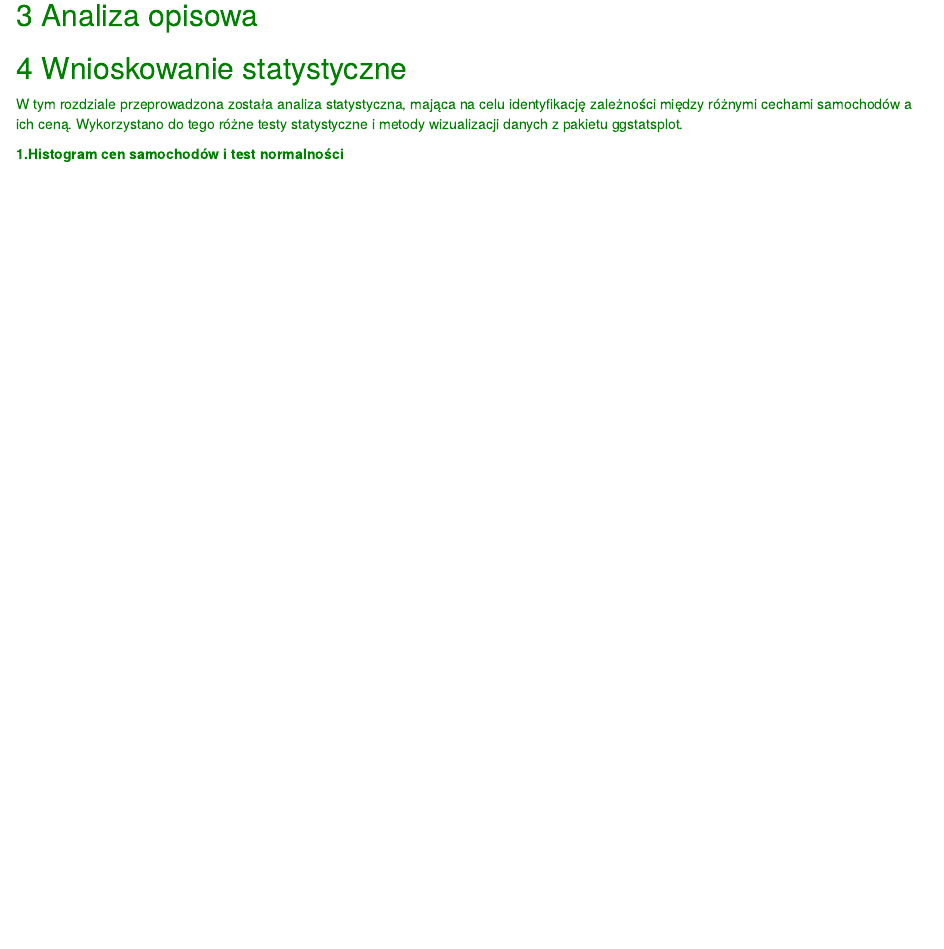
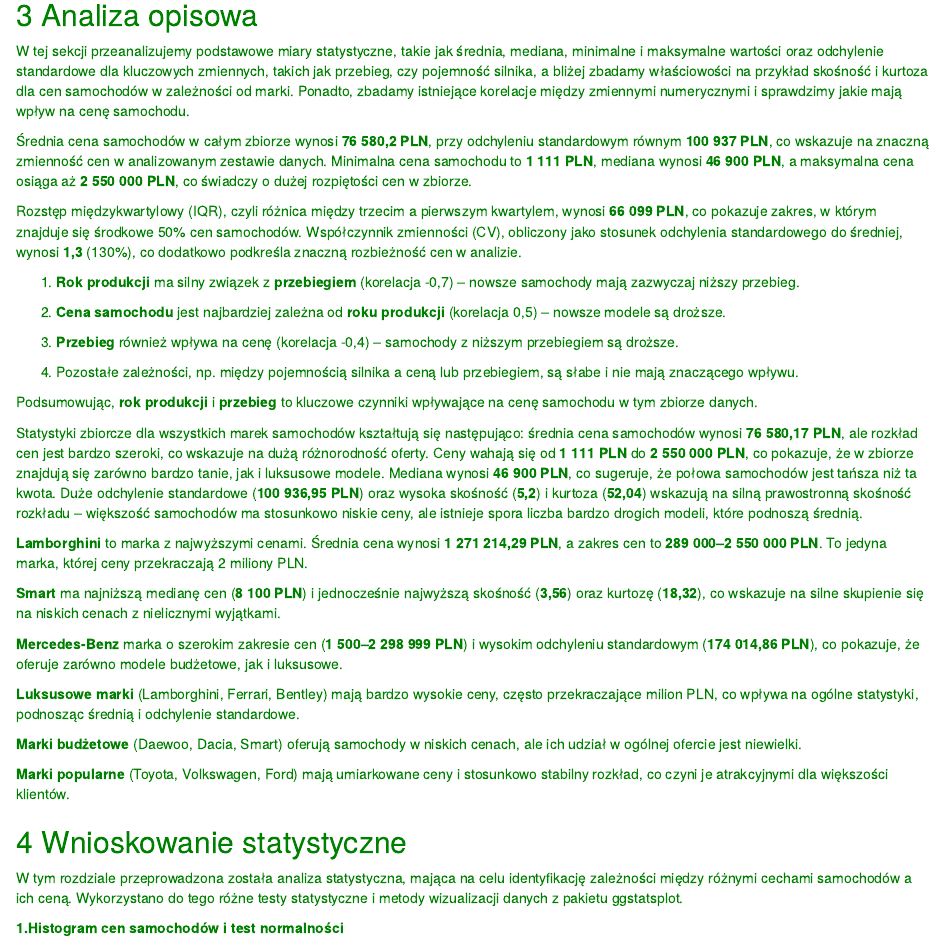
Before and after one commit to MocnyFull19/realgitsrepo, an R Markdown document (rmddoprojektu.Rmd): the page in a window 1100 px wide, from 4780 px down. Rendered offline with R 4.5, knitr and Pandoc, with nearby package versions; code that draws random numbers runs with fixed seeds of ours; some code elsewhere in the file could not run offline; common packages that the code uses without loading them are loaded.

Commit message:
RMD gotowe do podsumowania

````diff
--- a/rmddoprojektu.Rmd
+++ b/rmddoprojektu.Rmd
@@ -463,6 +463,9 @@ ggplot(samochody_avg_top_5_year, aes(x = avg_mileage, y = avg_price_in_pln, colo
 
 ## 3 Analiza opisowa {style="color:green"}
 
+W tej sekcji przeanalizujemy podstawowe miary statystyczne, takie jak średnia, mediana, minimalne i maksymalne wartości oraz odchylenie standardowe dla kluczowych zmiennych, takich jak przebieg, czy pojemność silnika, a bliżej zbadamy właściowości na przykład skośność i kurtoza dla cen samochodów w zależności od marki.
+Ponadto, zbadamy istniejące korelacje między zmiennymi numerycznymi i sprawdzimy jakie mają wpływ na cenę samochodu.
+
 ```{r, include=FALSE}
 # Podsumowanie danych
 summary_stats <- dfSummary(dane)
@@ -470,8 +473,15 @@ print(summary_stats)
 
 #HTML
 print(summary_stats, method = "browser", file = "report.html")
+```
 
+Średnia cena samochodów w całym zbiorze wynosi **76 580,2 PLN**, przy odchyleniu standardowym równym **100 937 PLN**, co wskazuje na znaczną zmienność cen w analizowanym zestawie danych.
+Minimalna cena samochodu to **1 111 PLN**, mediana wynosi **46 900 PLN**, a maksymalna cena osiąga aż **2 550 000 PLN**, co świadczy o dużej rozpiętości cen w zbiorze.
 
+Rozstęp międzykwartylowy (IQR), czyli różnica między trzecim a pierwszym kwartylem, wynosi **66 099 PLN**, co pokazuje zakres, w którym znajduje się środkowe 50% cen samochodów.
+Współczynnik zmienności (CV), obliczony jako stosunek odchylenia standardowego do średniej, wynosi **1,3** (130%), co dodatkowo podkreśla znaczną rozbieżność cen w analizie.
+
+```{r, include=FALSE}
 ggcorr(
   data = dane %>% select(where(is.numeric)),
   method = c("pairwise.complete.obs" , "pearson"),
@@ -484 +495,2 @@ ggcorr(
 
+1.  **Rok produkcji** ma silny związek z **przebiegiem** (korelacja -0,7) – nowsze samochody mają zazwyczaj niższy przebieg.
@@ -495,4 +497,14 @@ quantile(dane$price_in_pln,probs=c(0,0.1,0.25,0.5,0.75,0.95,1),na.rm=TRUE)
 
+2.  **Cena samochodu** jest najbardziej zależna od **roku produkcji** (korelacja 0,5) – nowsze modele są droższe.
+
+3.  **Przebieg** również wpływa na cenę (korelacja -0,4) – samochody z niższym przebiegiem są droższe.
+
+4.  Pozostałe zależności, np.
+    między pojemnością silnika a ceną lub przebiegiem, są słabe i nie mają znaczącego wpływu.
+
+Podsumowując, **rok produkcji** i **przebieg** to kluczowe czynniki wpływające na cenę samochodu w tym zbiorze danych.
+
+```{r, include=FALSE}
 # Grupowanie danych po 'brand' i obliczanie statystyk dla każdej grupy
 library(dplyr)
 
@@ -541,5 +553,24 @@ write_xlsx(pelna_tabela, "podsumowanie_cen_samochodow_z_ogolem.xlsx")
 
 ```
+
+Statystyki zbiorcze dla wszystkich marek samochodów kształtują się następująco: średnia cena samochodów wynosi **76 580,17 PLN**, ale rozkład cen jest bardzo szeroki, co wskazuje na dużą różnorodność oferty.
+Ceny wahają się od **1 111 PLN** do **2 550 000 PLN**, co pokazuje, że w zbiorze znajdują się zarówno bardzo tanie, jak i luksusowe modele.
+Mediana wynosi **46 900 PLN**, co sugeruje, że połowa samochodów jest tańsza niż ta kwota.
+Duże odchylenie standardowe (**100 936,95 PLN**) oraz wysoka skośność (**5,2**) i kurtoza (**52,04**) wskazują na silną prawostronną skośność rozkładu – większość samochodów ma stosunkowo niskie ceny, ale istnieje spora liczba bardzo drogich modeli, które podnoszą średnią.
+
+**Lamborghini** to marka z najwyższymi cenami.
+Średnia cena wynosi **1 271 214,29 PLN**, a zakres cen to **289 000–2 550 000 PLN**.
+To jedyna marka, której ceny przekraczają 2 miliony PLN.
+
+**Smart** ma najniższą medianę cen (**8 100 PLN**) i jednocześnie najwyższą skośność (**3,56**) oraz kurtozę (**18,32**), co wskazuje na silne skupienie się na niskich cenach z nielicznymi wyjątkami.
+
+**Mercedes-Benz** marka o szerokim zakresie cen (**1 500–2 298 999 PLN**) i wysokim odchyleniu standardowym (**174 014,86 PLN**), co pokazuje, że oferuje zarówno modele budżetowe, jak i luksusowe.
+
+**Luksusowe marki** (Lamborghini, Ferrari, Bentley) mają bardzo wysokie ceny, często przekraczające milion PLN, co wpływa na ogólne statystyki, podnosząc średnią i odchylenie standardowe.
+
+**Marki budżetowe** (Daewoo, Dacia, Smart) oferują samochody w niskich cenach, ale ich udział w ogólnej ofercie jest niewielki.
+
+**Marki popularne** (Toyota, Volkswagen, Ford) mają umiarkowane ceny i stosunkowo stabilny rozkład, co czyni je atrakcyjnymi dla większości klientów.
 
 ## 4 Wnioskowanie statystyczne {style="color:green"}
 
````
Also changed, not shown: rmddoprojektu.Rmd (13 more changed lines).
